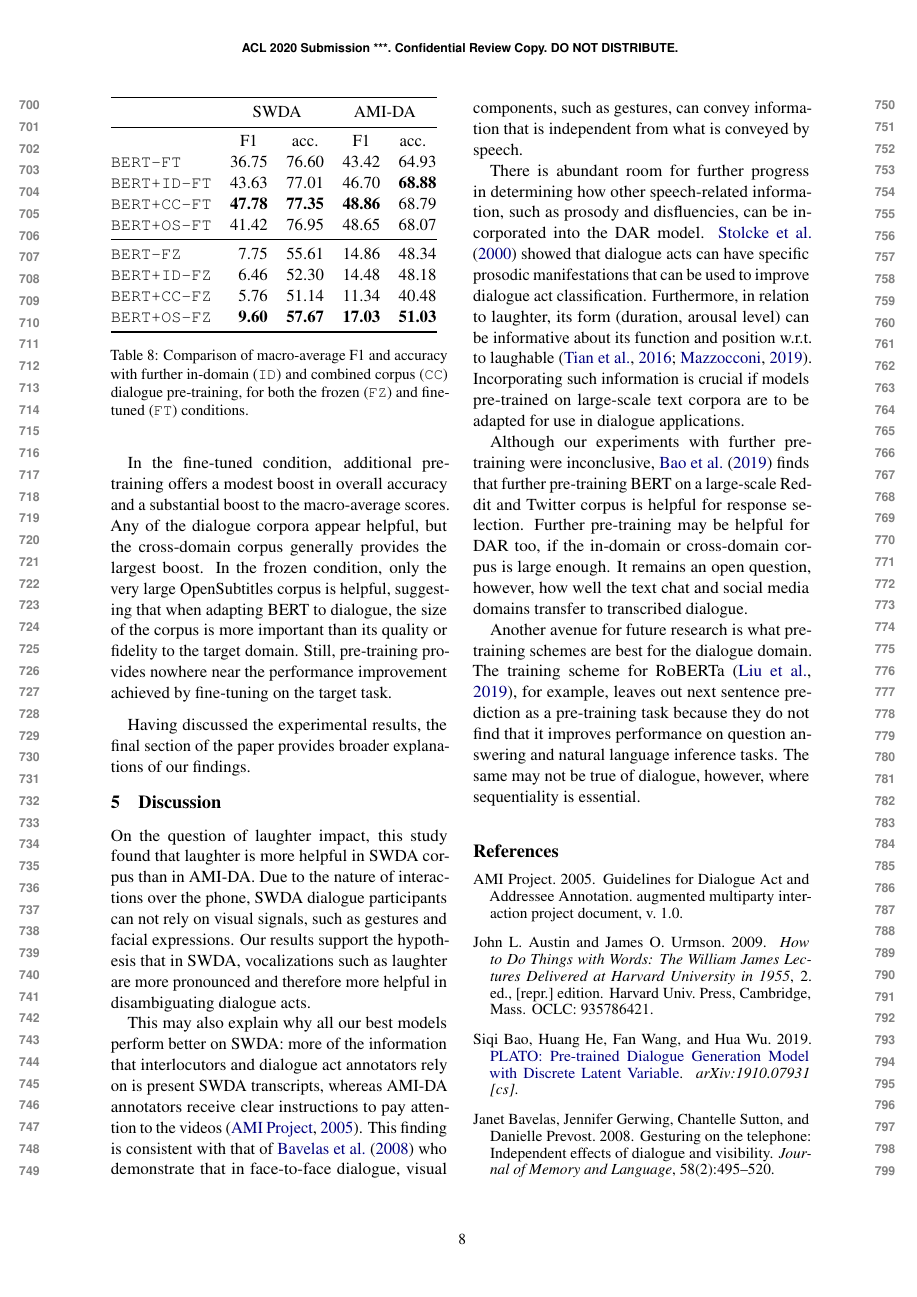
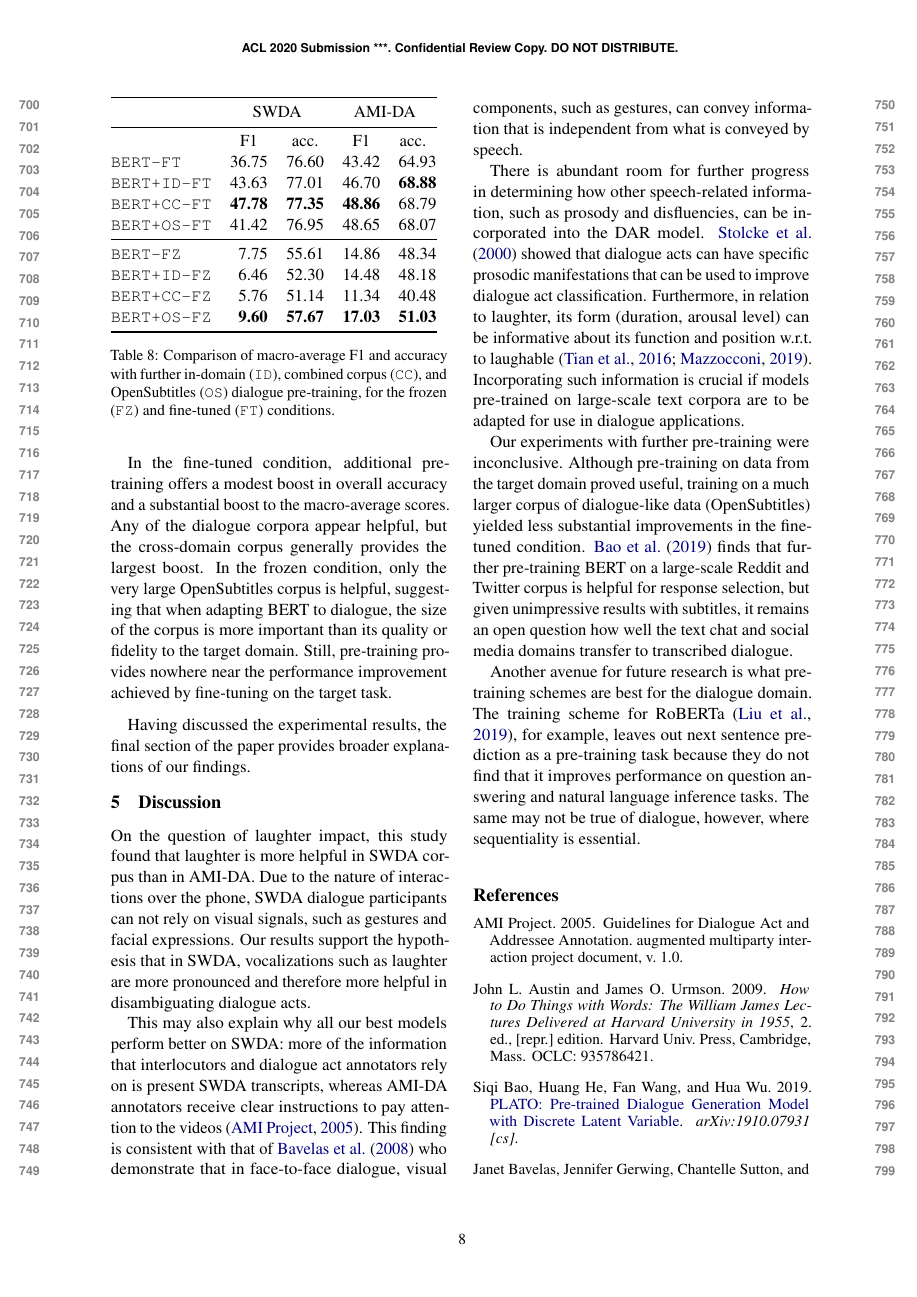
Before and after one commit to GU-CLASP/DistributionalDiscourse, a LaTeX paper (reports/Star-SEM Paper/starsem-paper.tex): page 8 of 12. Compiled offline with pdfLaTeX.

Commit message:
add to OS discussion

```diff
--- a/reports/Star-SEM Paper/starsem-paper.tex
+++ b/reports/Star-SEM Paper/starsem-paper.tex
@@ -478,8 +478,8 @@ Still, pre-training provides nowhere near the performance improvement achieved b
 \texttt{BERT+CC-FZ} &  5.76                  & 51.14                    & 11.34                  & 40.48                    \\
 \texttt{BERT+OS-FZ} &  \textbf{9.60}         & \textbf{57.67}           & \textbf{17.03}         & \textbf{51.03}           \\ \bottomrule
 \end{tabular}
-  \caption{Comparison of macro-average F1 and accuracy  with further in-domain (\texttt{ID}) and combined corpus (\texttt{CC}) dialogue pre-training,
-    for both the frozen (\texttt{FZ}) and fine-tuned (\texttt{FT}) conditions.}
+\caption{Comparison of macro-average F1 and accuracy with further in-domain (\texttt{ID}), combined corpus (\texttt{CC}), and OpenSubtitles (\texttt{OS}) dialogue pre-training,
+    for the frozen (\texttt{FZ}) and fine-tuned (\texttt{FT}) conditions.}
   \label{table:exp3}
 \end{table}
 
@@ -502,9 +502,9 @@ There is abundant room for further progress in determining how other speech-rela
 Furthermore, in relation to laughter, its form (duration, arousal level) can be informative about its function and position w.r.t. to laughable \citep{tian2016we,mazzocconi2019phd}.
 Incorporating such information is crucial if models pre-trained on large-scale text corpora are to be adapted for use in dialogue applications.
 
-Although our experiments with further pre-training were inconclusive, \citet{baoPLATOPretrainedDialogue2019} finds that further pre-training BERT on a large-scale Reddit and Twitter corpus is helpful for response selection.
-Further pre-training may be helpful for DAR too, if the in-domain or cross-domain corpus is large enough.
-It remains an open question, however, how well the text chat and social media domains transfer to transcribed dialogue.
+Our experiments with further pre-training were inconclusive.
+Although pre-training on data from the target domain proved useful, training on a much larger corpus of dialogue-like data (OpenSubtitles) yielded less substantial improvements in the fine-tuned condition.
+\citet{baoPLATOPretrainedDialogue2019} finds that further pre-training BERT on a large-scale Reddit and Twitter corpus is helpful for response selection, but given unimpressive results with subtitles, it remains an open question how well the text chat and social media domains transfer to transcribed dialogue.
 
 Another avenue for future research is what pre-training schemes are best for the dialogue domain.
 The training scheme for RoBERTa \citep{liuRoBERTaRobustlyOptimized2019}, for example, leaves out next sentence prediction as a pre-training task because they do not find that it improves performance on question answering and natural language inference tasks.
```
Also changed, not shown: reports/Star-SEM Paper/starsem-paper.tex (8 more changed lines).
